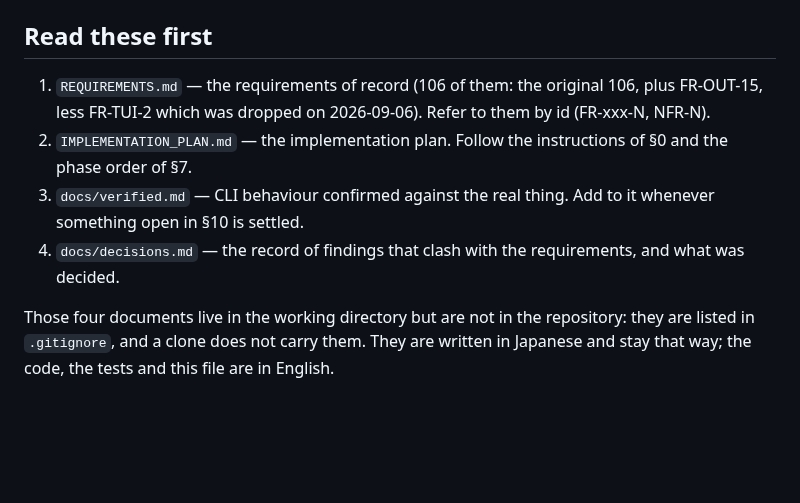
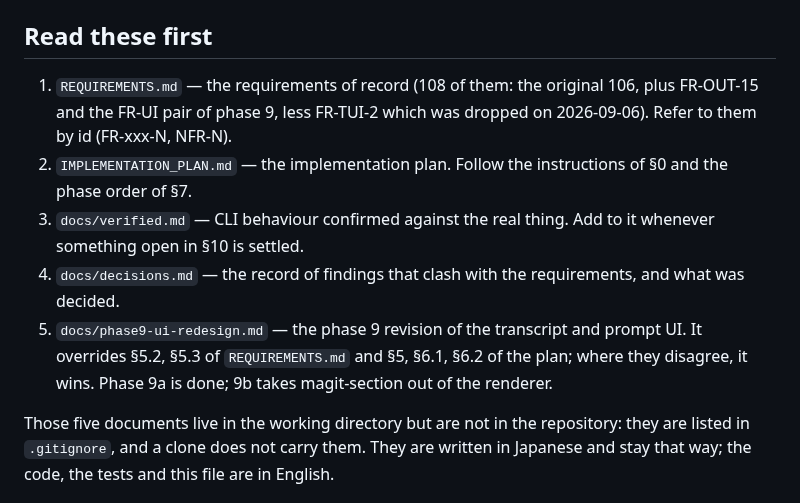
Before and after one commit to wakamenod/emacs-claude-code, a Markdown page: CLAUDE.md, the part around the change. Drawn GitHub-style; blank space fills up the shorter version.

Commit message:
docs: point at the phase 9 revision and count the two new requirements
REQUIREMENTS.md now carries the revisions of docs/phase9-ui-redesign.md
section 9 (FR-OUT-2/3/6/8, FR-INP-1/3/8, FR-HINT-3, FR-HIST-2, FR-WIN-1,
NFR-5, NFR-9) and the new FR-UI-1 and FR-UI-2, which makes 108.  Neither
that file nor the plan is in the repository, so this note is where the
count and the pointer live.

Co-Authored-By: Claude Opus 5 <noreply@anthropic.com>
Claude-Session: https://claude.ai/code/session_01GkZYzJi1BeGcocm3mCUEto

```diff
--- a/CLAUDE.md
+++ b/CLAUDE.md
@@ -4,12 +4,15 @@ This repository builds `ecc`, a package that drives the Claude Code CLI from Ema
 
 ## Read these first
 
-1. `REQUIREMENTS.md` — the requirements of record (106 of them: the original 106, plus FR-OUT-15, less FR-TUI-2 which was dropped on 2026-09-06). Refer to them by id (FR-xxx-N, NFR-N).
+1. `REQUIREMENTS.md` — the requirements of record (108 of them: the original 106, plus FR-OUT-15 and the FR-UI pair of phase 9, less FR-TUI-2 which was dropped on 2026-09-06). Refer to them by id (FR-xxx-N, NFR-N).
 2. `IMPLEMENTATION_PLAN.md` — the implementation plan. Follow the instructions of §0 and the phase order of §7.
 3. `docs/verified.md` — CLI behaviour confirmed against the real thing. Add to it whenever something open in §10 is settled.
 4. `docs/decisions.md` — the record of findings that clash with the requirements, and what was decided.
+5. `docs/phase9-ui-redesign.md` — the phase 9 revision of the transcript and prompt UI. It
+   overrides §5.2, §5.3 of `REQUIREMENTS.md` and §5, §6.1, §6.2 of the plan; where they
+   disagree, it wins. Phase 9a is done; 9b takes magit-section out of the renderer.
 
-Those four documents live in the working directory but are not in the repository: they
+Those five documents live in the working directory but are not in the repository: they
 are listed in `.gitignore`, and a clone does not carry them. They are written in Japanese
 and stay that way; the code, the tests and this file are in English.
 
```
